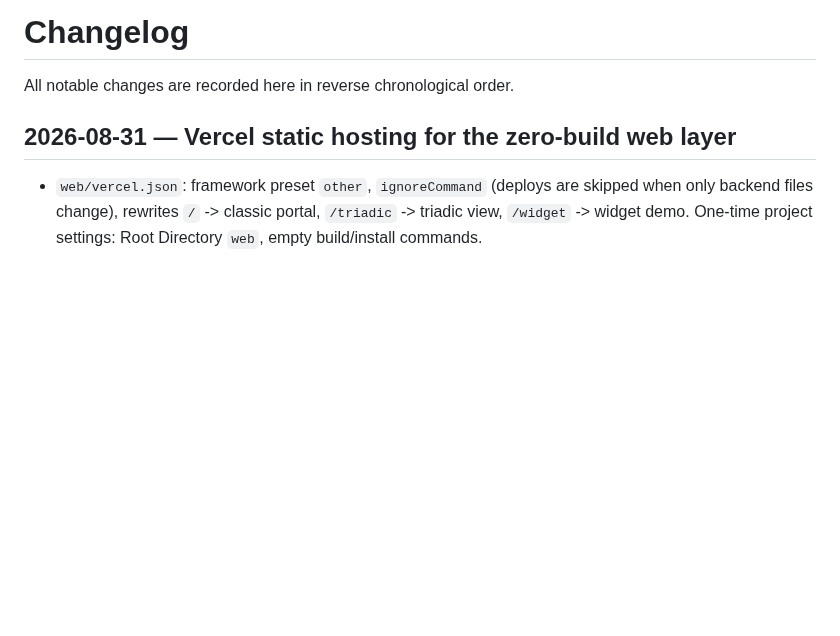
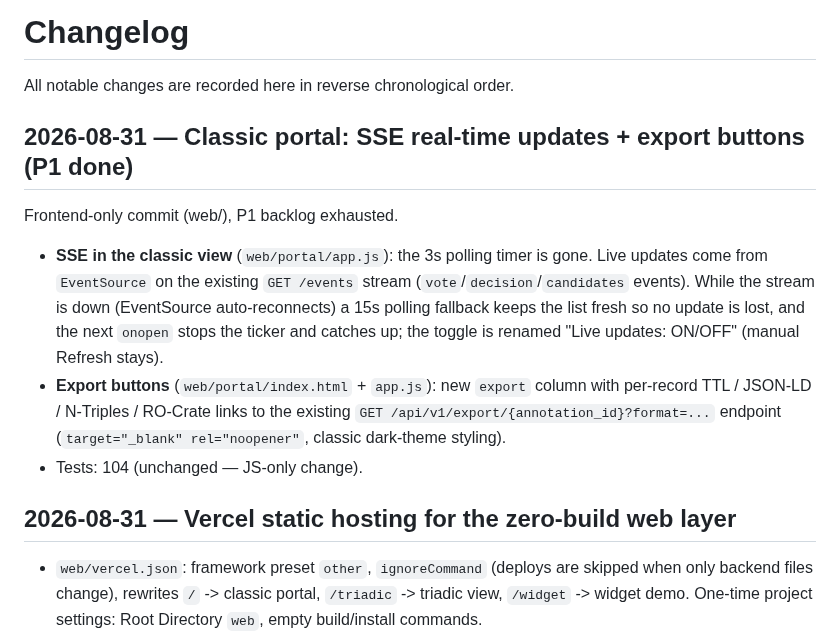
Before and after one commit to riznykst/fen-triadic-synthesis, a Markdown page: CHANGELOG.md, the part around the change. GitHub-like rendering; blank space fills up the shorter version.

Commit message:
docs: mark P1 exhausted (SSE + export buttons shipped); CHANGELOG entry

```diff
--- a/CHANGELOG.md
+++ b/CHANGELOG.md
@@ -1,6 +1,22 @@
 # Changelog
 
 All notable changes are recorded here in reverse chronological order.
+
+## 2026-08-31 — Classic portal: SSE real-time updates + export buttons (P1 done)
+
+Frontend-only commit (web/), P1 backlog exhausted.
+
+- **SSE in the classic view** (`web/portal/app.js`): the 3s polling timer is
+  gone. Live updates come from `EventSource` on the existing `GET /events`
+  stream (`vote`/`decision`/`candidates` events). While the stream is down
+  (EventSource auto-reconnects) a 15s polling fallback keeps the list fresh
+  so no update is lost, and the next `onopen` stops the ticker and catches
+  up; the toggle is renamed "Live updates: ON/OFF" (manual Refresh stays).
+- **Export buttons** (`web/portal/index.html` + `app.js`): new `export`
+  column with per-record TTL / JSON-LD / N-Triples / RO-Crate links to the
+  existing `GET /api/v1/export/{annotation_id}?format=...` endpoint
+  (`target="_blank" rel="noopener"`, classic dark-theme styling).
+- Tests: 104 (unchanged — JS-only change).
 
 ## 2026-08-31 — Vercel static hosting for the zero-build web layer
 
```
Also changed, not shown: docs/BACKLOG.md (+4 -4 lines).
